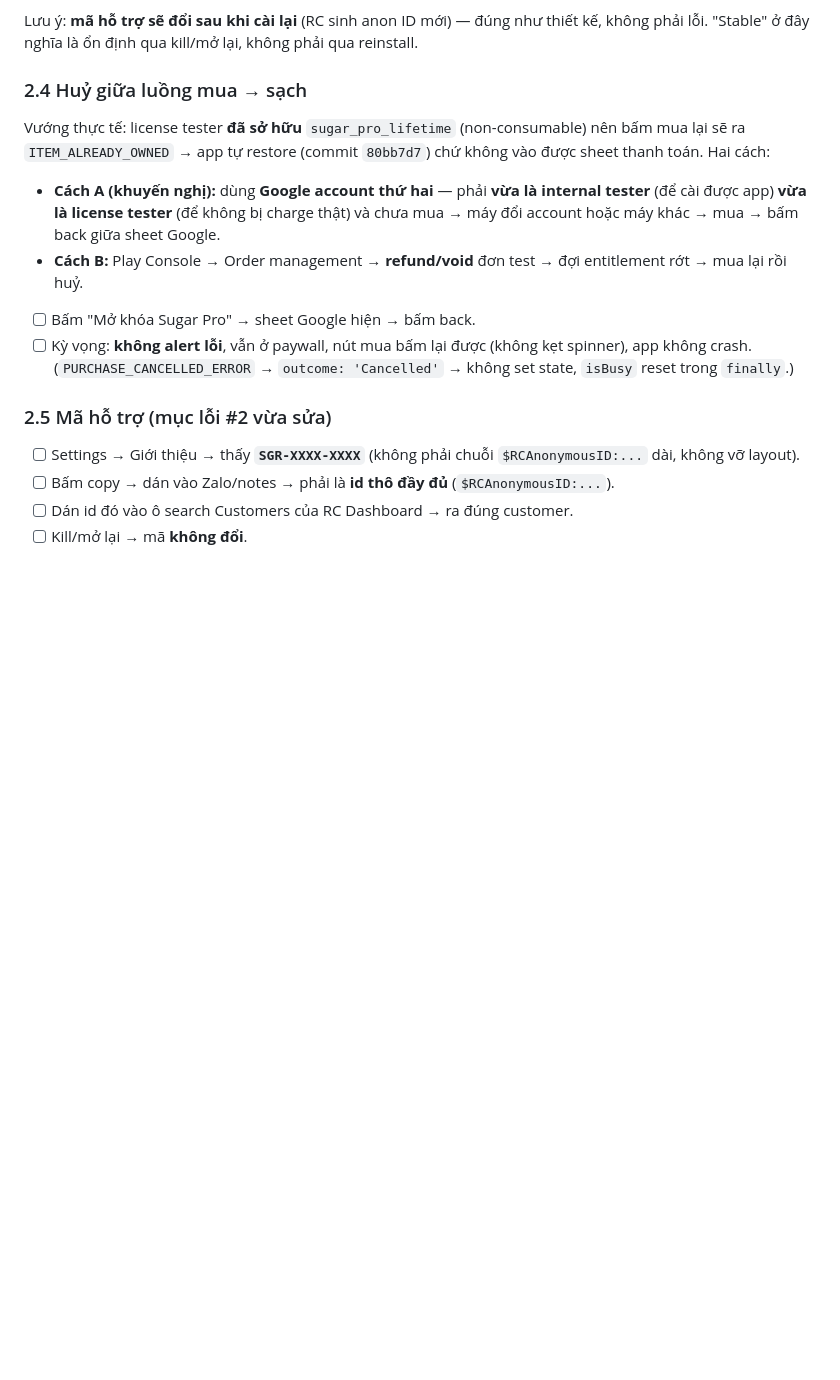
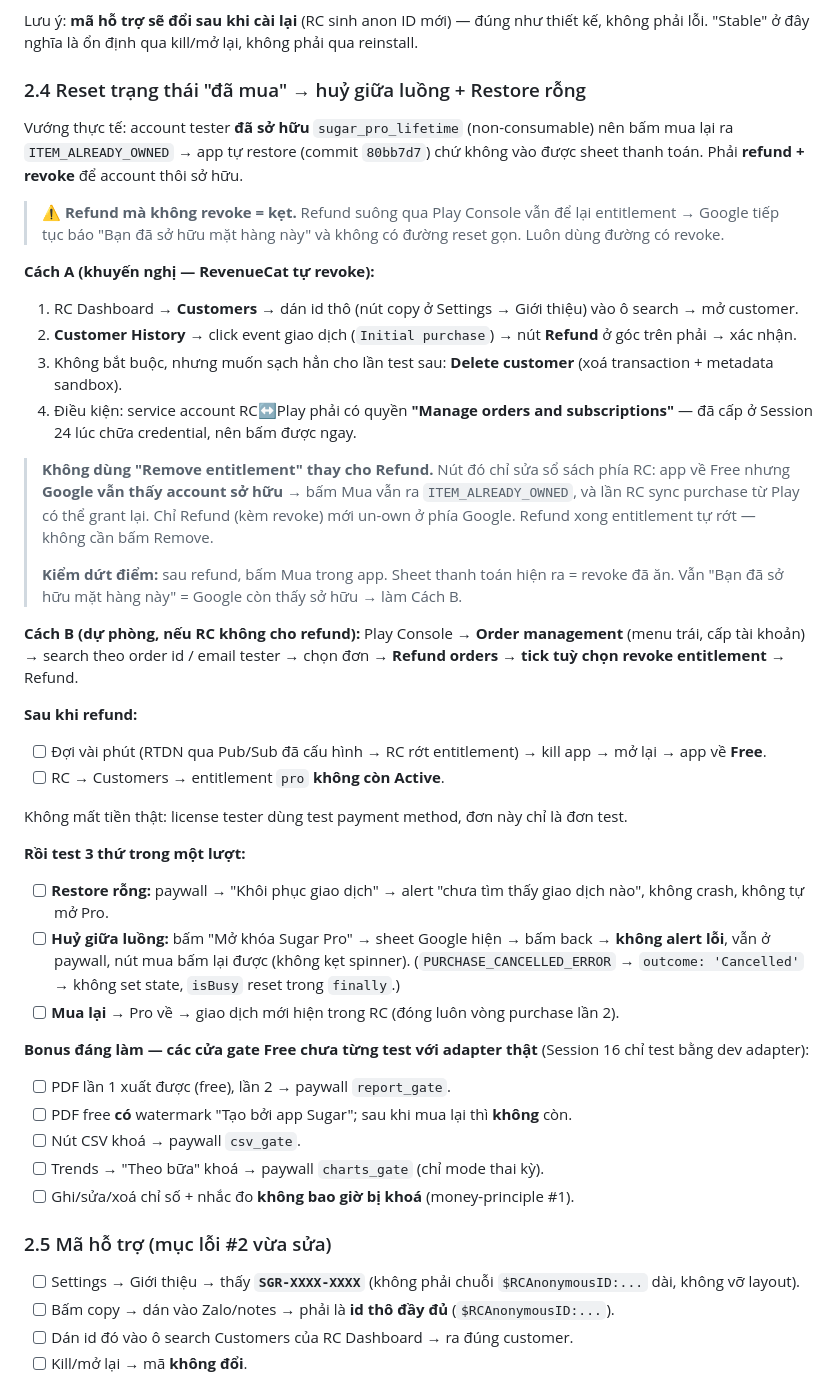
Before and after one commit to thang-39/sugar, a Markdown page: docs/plans/2026-07-25-session-23-buoc-7-acceptance.md, the part around the change. GitHub-like rendering; blank space fills up the shorter version.

Commit message:
docs: refund+revoke procedure to reset the owned test purchase
Bước 7's remaining items (mid-flow cancel, empty Restore) need the tester
account to stop owning the non-consumable, so document the reset path on the
existing account instead of provisioning a second one.

Primary path is RevenueCat's own Refund action on the transaction, which revokes
on the Play side too — RC staff recommend it over Play Console precisely because
refunding without revoking leaves the account stuck on "you already own this
item" with no clean reset. Play Console → Order management → Refund with the
revoke option is the fallback.

Also records that the dashboard's "Remove entitlement" is NOT a substitute: it
only edits RevenueCat's record, so Google still reports the item as owned and a
later purchase sync can re-grant it. Decisive check documented — tap Buy and see
whether the payment sheet opens.

Folds in the Free-tier gates (report gate, watermark, CSV, Theo bữa) as a bonus
sweep while the account sits un-owned; Session 16 only ever exercised those
against the dev adapter.

Co-Authored-By: Claude Opus 5 (1M context) <noreply@anthropic.com>

```diff
--- a/docs/plans/2026-07-25-session-23-buoc-7-acceptance.md
+++ b/docs/plans/2026-07-25-session-23-buoc-7-acceptance.md
@@ -102,18 +102,51 @@ bấm Restore phải ra alert "chưa tìm thấy giao dịch nào", không crash
 Lưu ý: **mã hỗ trợ sẽ đổi sau khi cài lại** (RC sinh anon ID mới) — đúng như thiết kế, không phải lỗi.
 "Stable" ở đây nghĩa là ổn định qua kill/mở lại, không phải qua reinstall.
 
-### 2.4 Huỷ giữa luồng mua → sạch
-Vướng thực tế: license tester **đã sở hữu** `sugar_pro_lifetime` (non-consumable) nên bấm mua lại sẽ ra
-`ITEM_ALREADY_OWNED` → app tự restore (commit `80bb7d7`) chứ không vào được sheet thanh toán. Hai cách:
+### 2.4 Reset trạng thái "đã mua" → huỷ giữa luồng + Restore rỗng
 
-- **Cách A (khuyến nghị):** dùng **Google account thứ hai** — phải **vừa là internal tester** (để cài được app)
-  **vừa là license tester** (để không bị charge thật) và chưa mua → máy đổi account hoặc máy khác → mua →
-  bấm back giữa sheet Google.
-- **Cách B:** Play Console → Order management → **refund/void** đơn test → đợi entitlement rớt → mua lại rồi huỷ.
+Vướng thực tế: account tester **đã sở hữu** `sugar_pro_lifetime` (non-consumable) nên bấm mua lại ra
+`ITEM_ALREADY_OWNED` → app tự restore (commit `80bb7d7`) chứ không vào được sheet thanh toán.
+Phải **refund + revoke** để account thôi sở hữu.
 
-- [ ] Bấm "Mở khóa Sugar Pro" → sheet Google hiện → bấm back.
-- [ ] Kỳ vọng: **không alert lỗi**, vẫn ở paywall, nút mua bấm lại được (không kẹt spinner), app không crash.
-  (`PURCHASE_CANCELLED_ERROR` → `outcome: 'Cancelled'` → không set state, `isBusy` reset trong `finally`.)
+> ⚠️ **Refund mà không revoke = kẹt.** Refund suông qua Play Console vẫn để lại entitlement → Google tiếp tục báo
+> "Bạn đã sở hữu mặt hàng này" và không có đường reset gọn. Luôn dùng đường có revoke.
+
+**Cách A (khuyến nghị — RevenueCat tự revoke):**
+1. RC Dashboard → **Customers** → dán id thô (nút copy ở Settings → Giới thiệu) vào ô search → mở customer.
+2. **Customer History** → click event giao dịch (`Initial purchase`) → nút **Refund** ở góc trên phải → xác nhận.
+3. Không bắt buộc, nhưng muốn sạch hẳn cho lần test sau: **Delete customer** (xoá transaction + metadata sandbox).
+4. Điều kiện: service account RC↔Play phải có quyền **"Manage orders and subscriptions"** — đã cấp ở Session 24
+   lúc chữa credential, nên bấm được ngay.
+
+> **Không dùng "Remove entitlement" thay cho Refund.** Nút đó chỉ sửa sổ sách phía RC: app về Free nhưng **Google
+> vẫn thấy account sở hữu** → bấm Mua vẫn ra `ITEM_ALREADY_OWNED`, và lần RC sync purchase từ Play có thể grant lại.
+> Chỉ Refund (kèm revoke) mới un-own ở phía Google. Refund xong entitlement tự rớt — không cần bấm Remove.
+>
+> **Kiểm dứt điểm:** sau refund, bấm Mua trong app. Sheet thanh toán hiện ra = revoke đã ăn.
+> Vẫn "Bạn đã sở hữu mặt hàng này" = Google còn thấy sở hữu → làm Cách B.
+
+**Cách B (dự phòng, nếu RC không cho refund):** Play Console → **Order management** (menu trái, cấp tài khoản) →
+search theo order id / email tester → chọn đơn → **Refund orders** → **tick tuỳ chọn revoke entitlement** → Refund.
+
+**Sau khi refund:**
+- [ ] Đợi vài phút (RTDN qua Pub/Sub đã cấu hình → RC rớt entitlement) → kill app → mở lại → app về **Free**.
+- [ ] RC → Customers → entitlement `pro` **không còn Active**.
+
+Không mất tiền thật: license tester dùng test payment method, đơn này chỉ là đơn test.
+
+**Rồi test 3 thứ trong một lượt:**
+- [ ] **Restore rỗng:** paywall → "Khôi phục giao dịch" → alert "chưa tìm thấy giao dịch nào", không crash, không tự mở Pro.
+- [ ] **Huỷ giữa luồng:** bấm "Mở khóa Sugar Pro" → sheet Google hiện → bấm back → **không alert lỗi**, vẫn ở paywall,
+      nút mua bấm lại được (không kẹt spinner). (`PURCHASE_CANCELLED_ERROR` → `outcome: 'Cancelled'` → không set state,
+      `isBusy` reset trong `finally`.)
+- [ ] **Mua lại** → Pro về → giao dịch mới hiện trong RC (đóng luôn vòng purchase lần 2).
+
+**Bonus đáng làm — các cửa gate Free chưa từng test với adapter thật** (Session 16 chỉ test bằng dev adapter):
+- [ ] PDF lần 1 xuất được (free), lần 2 → paywall `report_gate`.
+- [ ] PDF free **có** watermark "Tạo bởi app Sugar"; sau khi mua lại thì **không** còn.
+- [ ] Nút CSV khoá → paywall `csv_gate`.
+- [ ] Trends → "Theo bữa" khoá → paywall `charts_gate` (chỉ mode thai kỳ).
+- [ ] Ghi/sửa/xoá chỉ số + nhắc đo **không bao giờ bị khoá** (money-principle #1).
 
 ### 2.5 Mã hỗ trợ (mục lỗi #2 vừa sửa)
 - [ ] Settings → Giới thiệu → thấy **`SGR-XXXX-XXXX`** (không phải chuỗi `$RCAnonymousID:...` dài, không vỡ layout).
```
